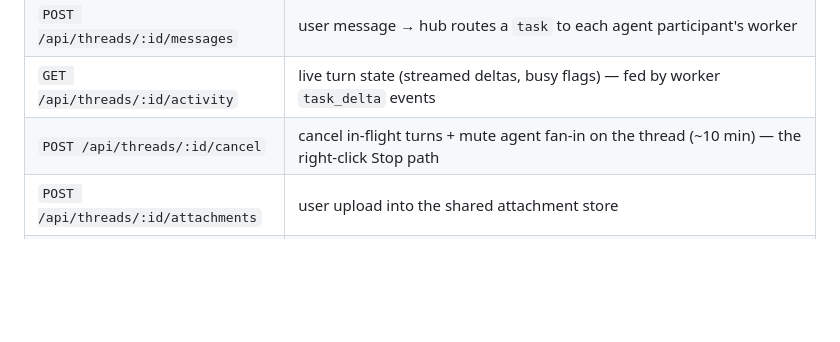
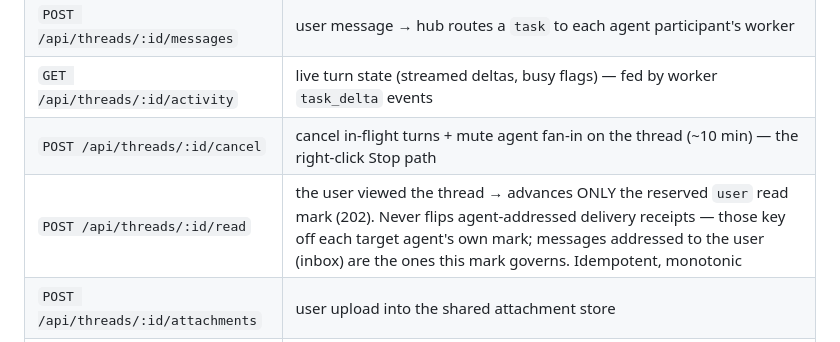
Before and after one commit to leestripp/hivemind, a Markdown page: docs/api.md, the part around the change. Drawn GitHub-style; blank space fills up the shorter version.

Commit message:
docs: POST /api/threads/:id/read (user view-mark, receipt isolation)

```diff
--- a/docs/api.md
+++ b/docs/api.md
@@ -14,6 +14,7 @@ except `/api/health`.
 | `POST /api/threads/:id/messages` | user message → hub routes a `task` to each agent participant's worker |
 | `GET /api/threads/:id/activity` | live turn state (streamed deltas, busy flags) — fed by worker `task_delta` events |
 | `POST /api/threads/:id/cancel` | cancel in-flight turns + mute agent fan-in on the thread (~10 min) — the right-click Stop path |
+| `POST /api/threads/:id/read` | the user viewed the thread → advances ONLY the reserved `user` read mark (202). Never flips agent-addressed delivery receipts — those key off each target agent's own mark; messages addressed to the user (inbox) are the ones this mark governs. Idempotent, monotonic |
 | `POST /api/threads/:id/attachments` | user upload into the shared attachment store |
 | `GET /api/files/download?path=[&worker=]` | attachment/file download (image MIME inline — Phase 34); `worker` routes to a worker-hosted store (Phase 35 agent attachments) |
 
```
